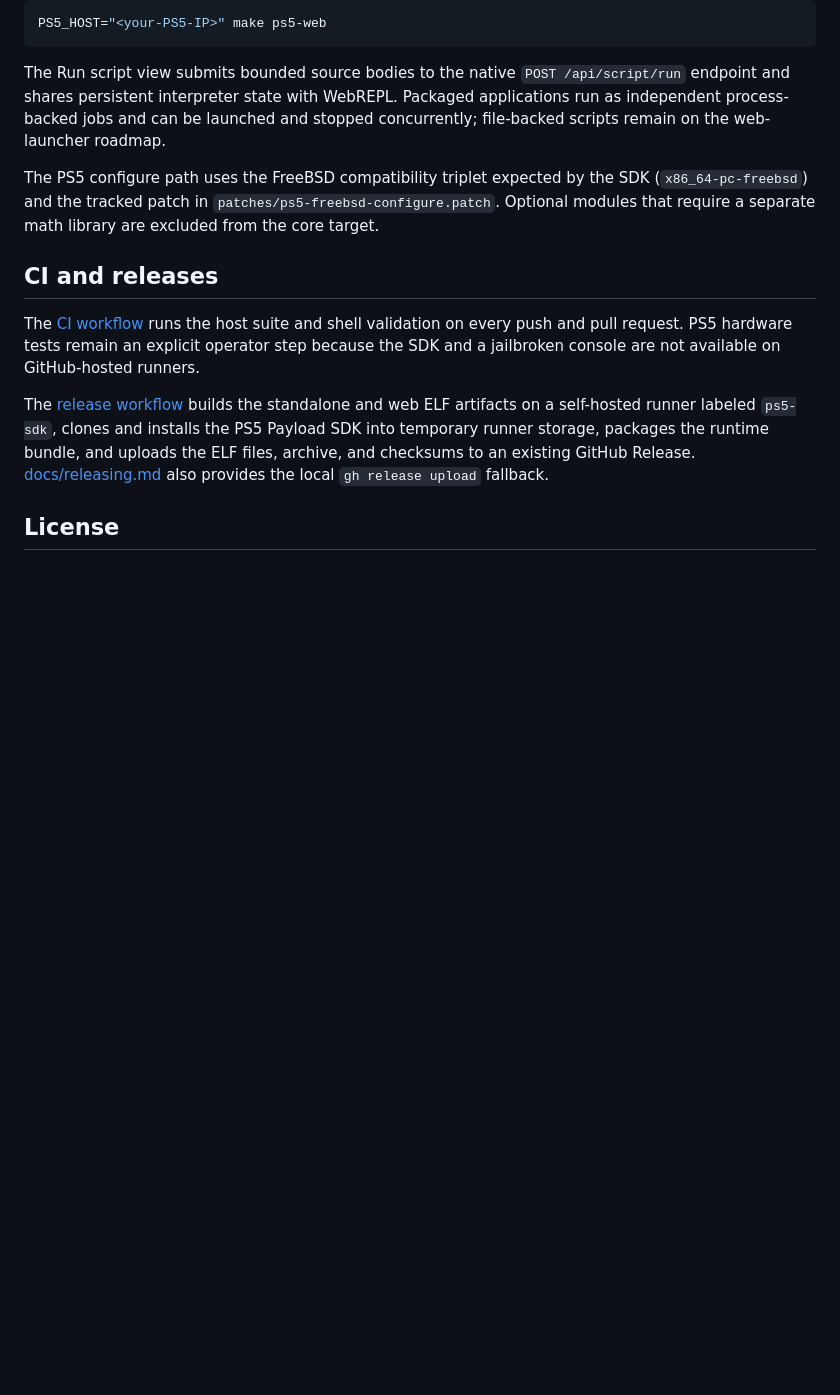
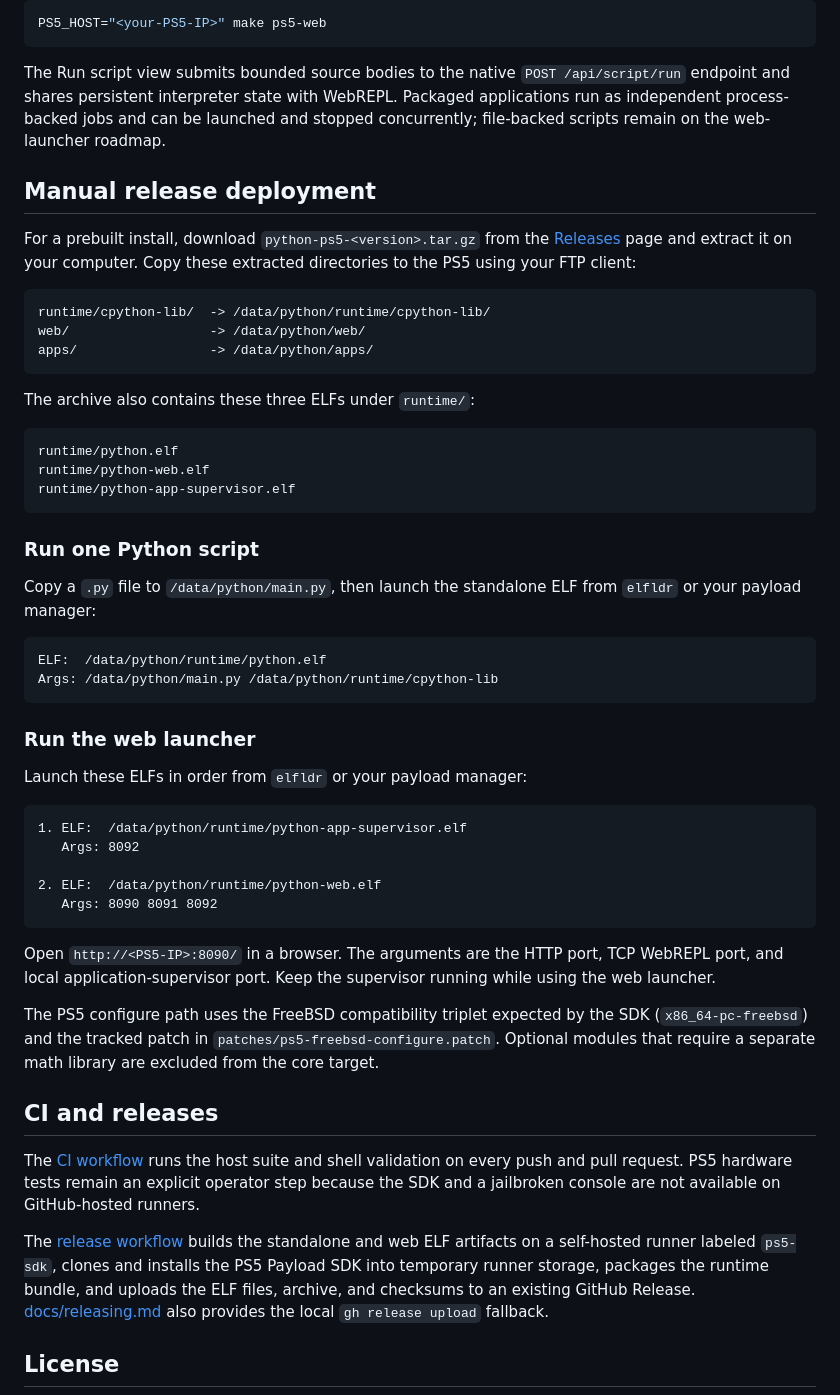
Before and after one commit to blackbearreloaded/ps5-python, a Markdown page: README.md, the part around the change. Rendered like a GitHub page; blank space fills up the shorter version.

Commit message:
Document manual release deployment

````diff
--- a/README.md
+++ b/README.md
@@ -245,6 +245,53 @@ WebREPL. Packaged applications run as independent process-backed jobs and can
 be launched and stopped concurrently; file-backed scripts remain on the
 web-launcher roadmap.
 
+## Manual release deployment
+
+For a prebuilt install, download `python-ps5-<version>.tar.gz` from the
+[Releases](https://github.com/blackbearreloaded/ps5-python/releases) page and
+extract it on your computer. Copy these extracted directories to the PS5 using
+your FTP client:
+
+```text
+runtime/cpython-lib/  -> /data/python/runtime/cpython-lib/
+web/                  -> /data/python/web/
+apps/                 -> /data/python/apps/
+```
+
+The archive also contains these three ELFs under `runtime/`:
+
+```text
+runtime/python.elf
+runtime/python-web.elf
+runtime/python-app-supervisor.elf
+```
+
+### Run one Python script
+
+Copy a `.py` file to `/data/python/main.py`, then launch the standalone ELF
+from `elfldr` or your payload manager:
+
+```text
+ELF:  /data/python/runtime/python.elf
+Args: /data/python/main.py /data/python/runtime/cpython-lib
+```
+
+### Run the web launcher
+
+Launch these ELFs in order from `elfldr` or your payload manager:
+
+```text
+1. ELF:  /data/python/runtime/python-app-supervisor.elf
+   Args: 8092
+
+2. ELF:  /data/python/runtime/python-web.elf
+   Args: 8090 8091 8092
+```
+
+Open `http://<PS5-IP>:8090/` in a browser. The arguments are the HTTP port,
+TCP WebREPL port, and local application-supervisor port. Keep the supervisor
+running while using the web launcher.
+
 The PS5 configure path uses the FreeBSD compatibility triplet expected by the
 SDK (`x86_64-pc-freebsd`) and the tracked patch in
 `patches/ps5-freebsd-configure.patch`. Optional modules that require a
````
